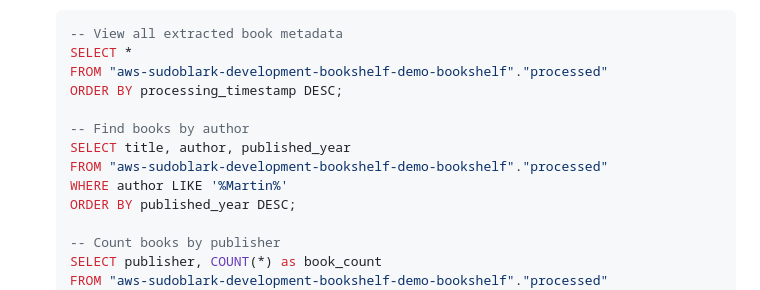
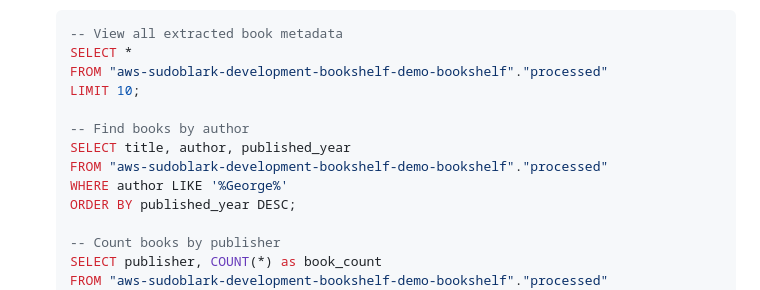
Before and after one commit to sudoblark/sudoblark.ai.bookshelf-demo, a Markdown page: README.md, the part around the change. Rendered like a GitHub page.

Commit message:
docs: update Athena SQL examples in README
Update example queries to use realistic author names and add LIMIT
clause for better usability in workshop demonstrations.

Changes:
- Replace "Martin" with "George" in author search example
- Add LIMIT 10 to initial query for faster results
- Remove ORDER BY from first example (not needed with LIMIT)

```diff
--- a/README.md
+++ b/README.md
@@ -363,12 +363,12 @@ terraform apply  # Type 'yes' to confirm
    -- View all extracted book metadata
    SELECT *
    FROM "aws-sudoblark-development-bookshelf-demo-bookshelf"."processed"
-   ORDER BY processing_timestamp DESC;
+   LIMIT 10;
 
    -- Find books by author
    SELECT title, author, published_year
    FROM "aws-sudoblark-development-bookshelf-demo-bookshelf"."processed"
-   WHERE author LIKE '%Martin%'
+   WHERE author LIKE '%George%'
    ORDER BY published_year DESC;
 
    -- Count books by publisher
```
